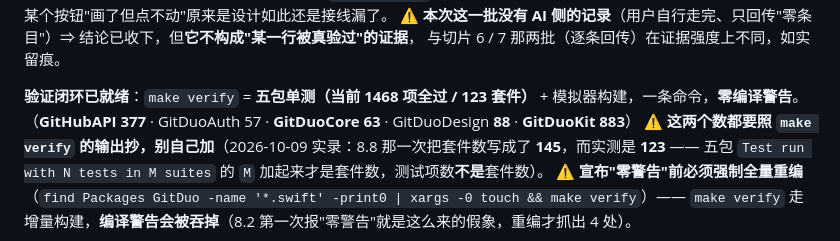
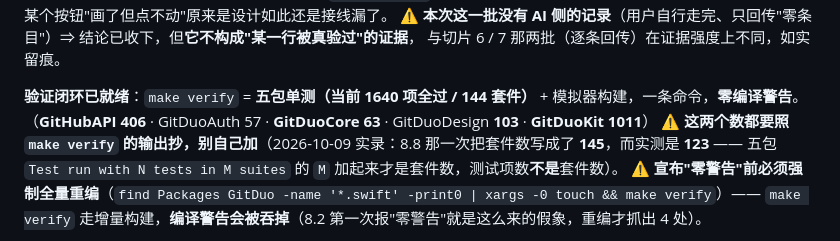
Before and after one commit to jwker/git-duo, a Markdown page: REVIEW-CHECKLIST.md, the part around the change. Drawn GitHub-style.

Commit message:
docs(review): 同步「验证闭环」数字到切片 10 收口值（1468/123 → 1640/144）

```diff
--- a/REVIEW-CHECKLIST.md
+++ b/REVIEW-CHECKLIST.md
@@ -1201,8 +1201,8 @@ App 侧用 `make device` 装到真机，或直接跑模拟器。**两边进同
 ⚠️ **本次这一批没有 AI 侧的记录**（用户自行走完、只回传"零条目"）⇒ 结论已收下，但**它不构成"某一行被真验过"的证据**，
 与切片 6 / 7 那两批（逐条回传）在证据强度上不同，如实留痕。
 
-**验证闭环已就绪**：`make verify` = **五包单测（当前 1468 项全过 / 123 套件）** + 模拟器构建，一条命令，**零编译警告**。
-（**GitHubAPI 377** · GitDuoAuth 57 · **GitDuoCore 63** · GitDuoDesign **88** · **GitDuoKit 883**）
+**验证闭环已就绪**：`make verify` = **五包单测（当前 1640 项全过 / 144 套件）** + 模拟器构建，一条命令，**零编译警告**。
+（**GitHubAPI 406** · GitDuoAuth 57 · **GitDuoCore 63** · GitDuoDesign **103** · **GitDuoKit 1011**）
 ⚠️ **这两个数都要照 `make verify` 的输出抄，别自己加**（2026-10-09 实录：8.8 那一次把套件数写成了 **145**，而实测是 **123** ——
 五包 `Test run with N tests in M suites` 的 `M` 加起来才是套件数，测试项数**不是**套件数）。
 ⚠️ **宣布"零警告"前必须强制全量重编**（`find Packages GitDuo -name '*.swift' -print0 | xargs -0 touch && make verify`）——
```
